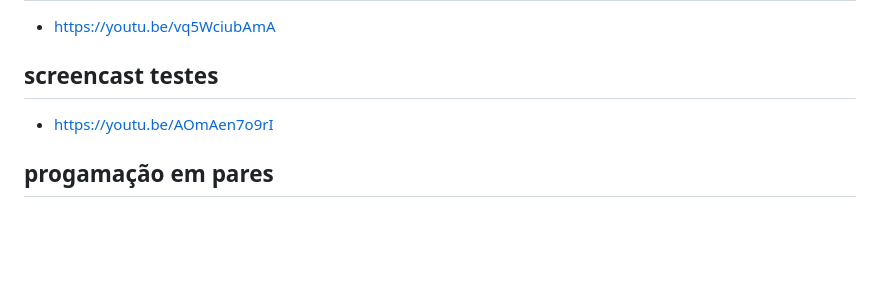
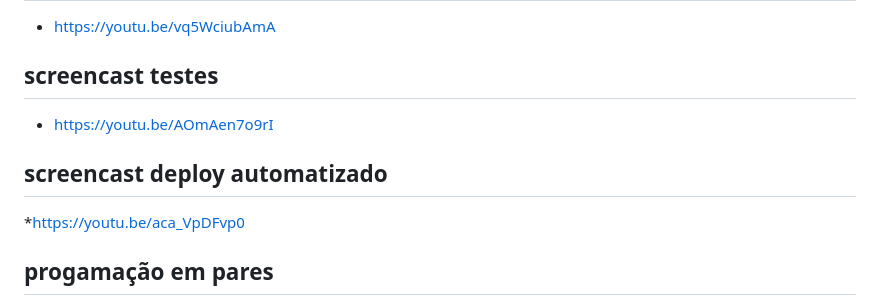
Before and after one commit to Migue1Andrade/CarTech, a Markdown page: README.md, the part around the change. Drawn GitHub-style; blank space fills up the shorter version.

```diff
--- a/README.md
+++ b/README.md
@@ -69,6 +69,9 @@ Diante disso, optamos por dividir as tarefas individualmente, de acordo com as h
 ## screencast testes
 * https://youtu.be/AOmAen7o9rI
 
+## screencast deploy automatizado
+*https://youtu.be/aca_VpDFvp0
+
 ## progamação em pares
 * Durante o desenvolvimento do projeto, decidimos experimentar a técnica de programação em pares por um dia, com o objetivo de melhorar a colaboração, compartilhar conhecimentos e acelerar a entrega das funcionalidades. No entanto, ao longo da prática, enfrentamos alguns desafios, como conflitos de ideias, diferenças no ritmo de raciocínio e estilos distintos de codificação. Esses fatores acabaram comprometendo a produtividade e tornando o processo mais lento do que o esperado.
 
```
